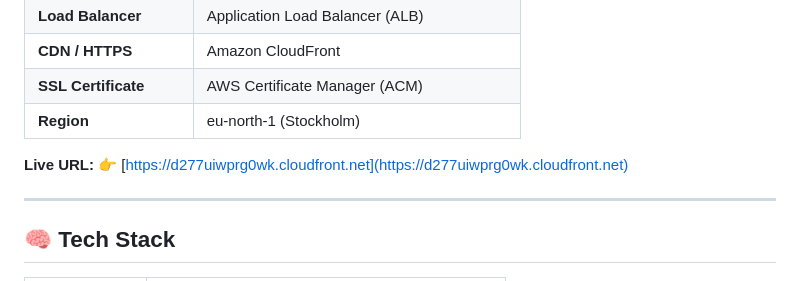
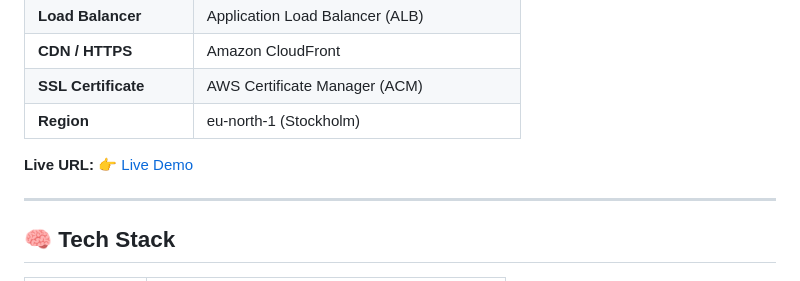
Before and after one commit to G1DO/questboard, a Markdown page: README.md, the part around the change. GitHub-like rendering.

```diff
--- a/README.md
+++ b/README.md
@@ -45,7 +45,7 @@ QuestBoard is live and secured with HTTPS through AWS infrastructure:
 | **Region**              | eu-north-1 (Stockholm)                     |
 
 **Live URL:**
-👉 [https://d277uiwprg0wk.cloudfront.net](https://d277uiwprg0wk.cloudfront.net)
+👉 [Live Demo](https://d277uiwpvrg0wk.cloudfront.net/)
 
 ---
 
```
